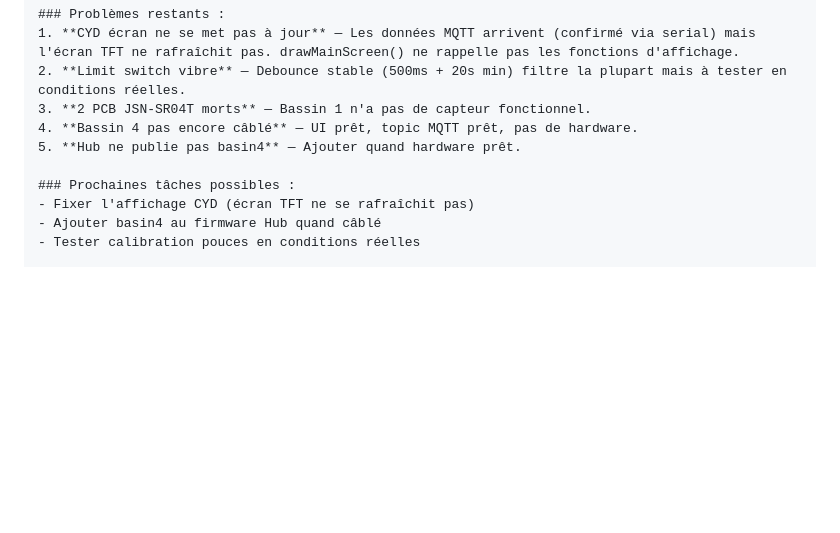
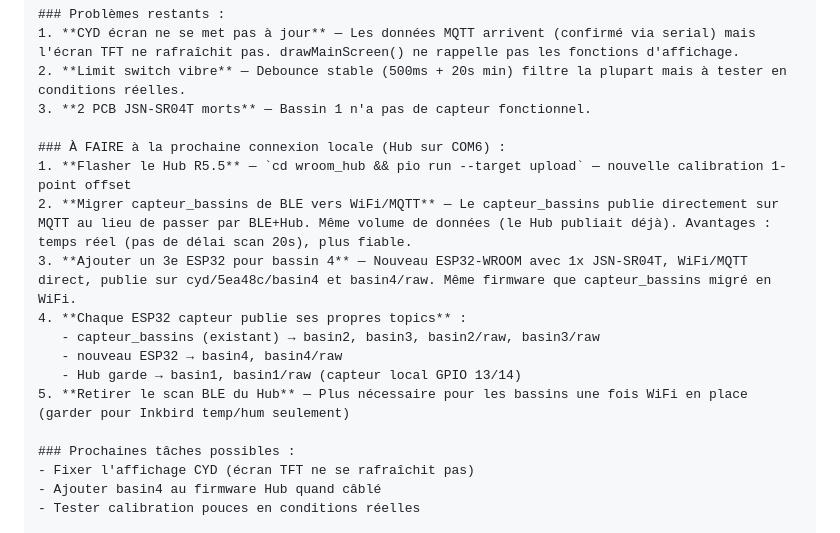
Before and after one commit to robingag/cabane-marcoux, a Markdown page: suite_projet_cabane.md, the part around the change. GitHub-like rendering; blank space fills up the shorter version.

Commit message:
Update suite_projet_cabane: WiFi migration + 3rd ESP32 for basin 4
Co-Authored-By: Claude Opus 4.6 (1M context) <noreply@anthropic.com>

```diff
--- a/suite_projet_cabane.md
+++ b/suite_projet_cabane.md
@@ -79,8 +79,16 @@ Le répertoire de travail est : C:\Users\ryb086\OneDrive - Groupe R.Y. Beaudoin\
 1. **CYD écran ne se met pas à jour** — Les données MQTT arrivent (confirmé via serial) mais l'écran TFT ne rafraîchit pas. drawMainScreen() ne rappelle pas les fonctions d'affichage.
 2. **Limit switch vibre** — Debounce stable (500ms + 20s min) filtre la plupart mais à tester en conditions réelles.
 3. **2 PCB JSN-SR04T morts** — Bassin 1 n'a pas de capteur fonctionnel.
-4. **Bassin 4 pas encore câblé** — UI prêt, topic MQTT prêt, pas de hardware.
-5. **Hub ne publie pas basin4** — Ajouter quand hardware prêt.
+
+### À FAIRE à la prochaine connexion locale (Hub sur COM6) :
+1. **Flasher le Hub R5.5** — `cd wroom_hub && pio run --target upload` — nouvelle calibration 1-point offset
+2. **Migrer capteur_bassins de BLE vers WiFi/MQTT** — Le capteur_bassins publie directement sur MQTT au lieu de passer par BLE+Hub. Même volume de données (le Hub publiait déjà). Avantages : temps réel (pas de délai scan 20s), plus fiable.
+3. **Ajouter un 3e ESP32 pour bassin 4** — Nouveau ESP32-WROOM avec 1x JSN-SR04T, WiFi/MQTT direct, publie sur cyd/5ea48c/basin4 et basin4/raw. Même firmware que capteur_bassins migré en WiFi.
+4. **Chaque ESP32 capteur publie ses propres topics** :
+   - capteur_bassins (existant) → basin2, basin3, basin2/raw, basin3/raw
+   - nouveau ESP32 → basin4, basin4/raw
+   - Hub garde → basin1, basin1/raw (capteur local GPIO 13/14)
+5. **Retirer le scan BLE du Hub** — Plus nécessaire pour les bassins une fois WiFi en place (garder pour Inkbird temp/hum seulement)
 
 ### Prochaines tâches possibles :
 - Fixer l'affichage CYD (écran TFT ne se rafraîchit pas)
```
